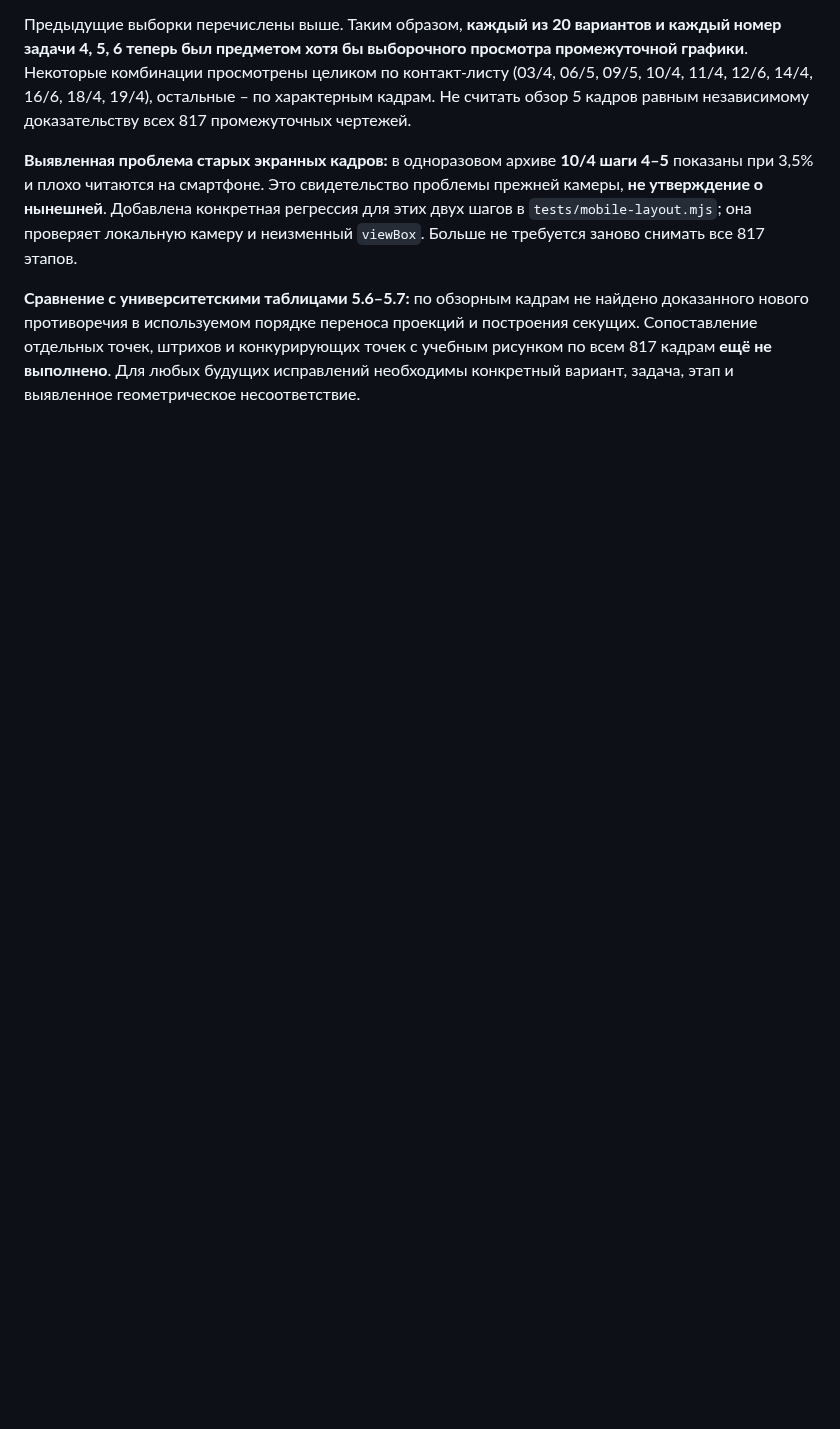
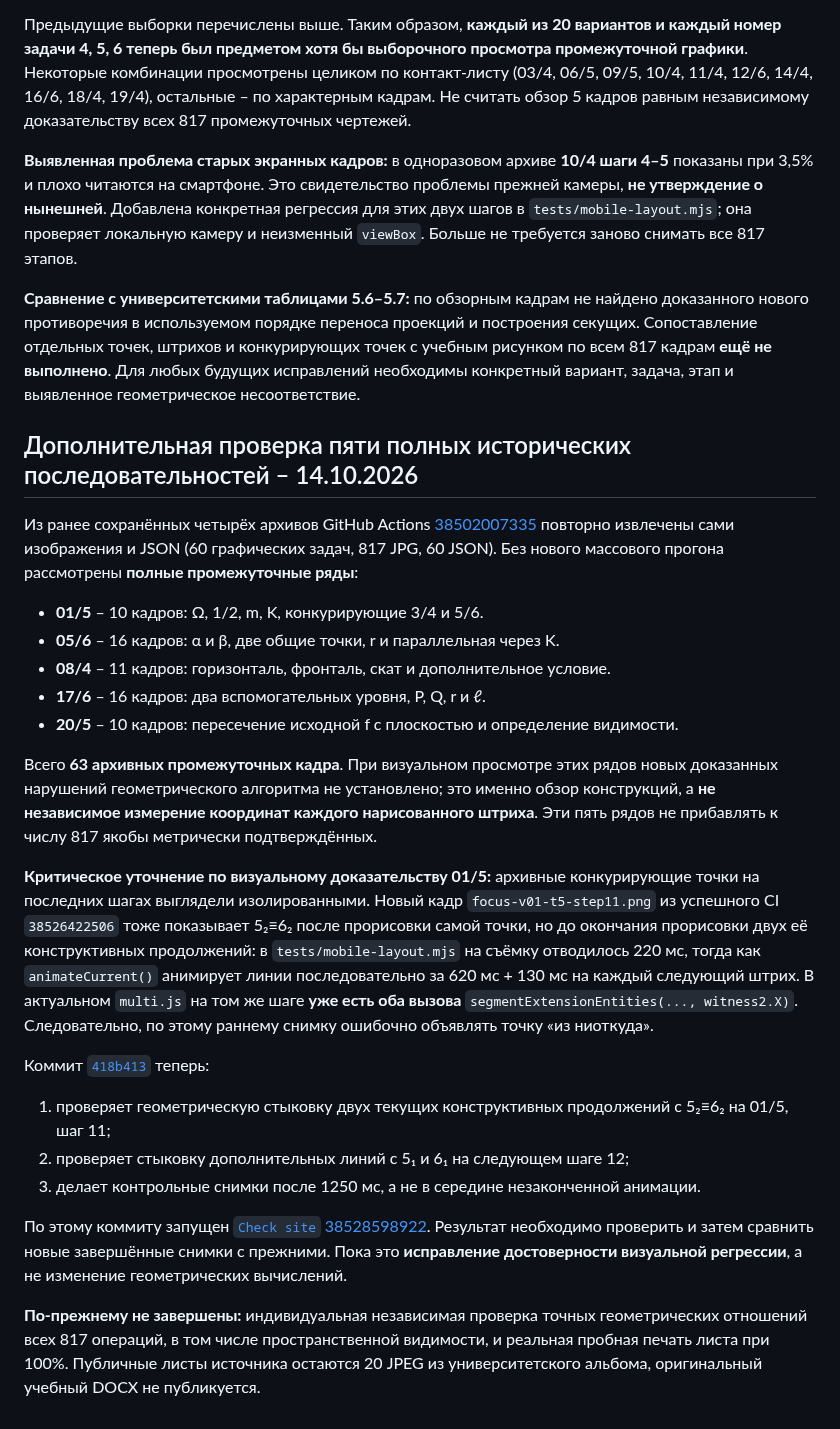
Before and after one commit to MatteoAq/SiteMath, a Markdown page: LECTURE_METHOD_CROSSCHECK_2026-10-14.md, the part around the change. GitHub-like rendering; blank space fills up the shorter version.

Commit message:
docs: record additional full-sequence visual review and animation-snapshot finding [skip ci]

```diff
--- a/LECTURE_METHOD_CROSSCHECK_2026-10-14.md
+++ b/LECTURE_METHOD_CROSSCHECK_2026-10-14.md
@@ -86,3 +86,27 @@
 **Выявленная проблема старых экранных кадров:** в одноразовом архиве **10/4 шаги 4–5** показаны при 3,5% и плохо читаются на смартфоне. Это свидетельство проблемы прежней камеры, **не утверждение о нынешней**. Добавлена конкретная регрессия для этих двух шагов в `tests/mobile-layout.mjs`; она проверяет локальную камеру и неизменный `viewBox`. Больше не требуется заново снимать все 817 этапов.
 
 **Сравнение с университетскими таблицами 5.6–5.7:** по обзорным кадрам не найдено доказанного нового противоречия в используемом порядке переноса проекций и построения секущих. Сопоставление отдельных точек, штрихов и конкурирующих точек с учебным рисунком по всем 817 кадрам **ещё не выполнено**. Для любых будущих исправлений необходимы конкретный вариант, задача, этап и выявленное геометрическое несоответствие.
+
+
+## Дополнительная проверка пяти полных исторических последовательностей – 14.10.2026
+
+Из ранее сохранённых четырёх архивов GitHub Actions [38502007335](https://github.com/MatteoAq/SiteMath/actions/runs/38502007335) повторно извлечены сами изображения и JSON (60 графических задач, 817 JPG, 60 JSON). Без нового массового прогона рассмотрены **полные промежуточные ряды**:
+
+- **01/5** – 10 кадров: Ω, 1/2, m, K, конкурирующие 3/4 и 5/6.
+- **05/6** – 16 кадров: α и β, две общие точки, r и параллельная через K.
+- **08/4** – 11 кадров: горизонталь, фронталь, скат и дополнительное условие.
+- **17/6** – 16 кадров: два вспомогательных уровня, P, Q, r и ℓ.
+- **20/5** – 10 кадров: пересечение исходной f с плоскостью и определение видимости.
+
+Всего **63 архивных промежуточных кадра**. При визуальном просмотре этих рядов новых доказанных нарушений геометрического алгоритма не установлено; это именно обзор конструкций, а **не независимое измерение координат каждого нарисованного штриха**. Эти пять рядов не прибавлять к числу 817 якобы метрически подтверждённых.
+
+**Критическое уточнение по визуальному доказательству 01/5:** архивные конкурирующие точки на последних шагах выглядели изолированными. Новый кадр `focus-v01-t5-step11.png` из успешного CI `38526422506` тоже показывает 5₂≡6₂ после прорисовки самой точки, но до окончания прорисовки двух её конструктивных продолжений: в `tests/mobile-layout.mjs` на съёмку отводилось 220 мс, тогда как `animateCurrent()` анимирует линии последовательно за 620 мс + 130 мс на каждый следующий штрих. В актуальном `multi.js` на том же шаге **уже есть оба вызова** `segmentExtensionEntities(..., witness2.X)`. Следовательно, по этому раннему снимку ошибочно объявлять точку «из ниоткуда».
+
+Коммит [`418b413`](https://github.com/MatteoAq/SiteMath/commit/418b41316792fbe82fd7fde4b5e2b862e36b82d2) теперь:
+1. проверяет геометрическую стыковку двух текущих конструктивных продолжений с 5₂≡6₂ на 01/5, шаг 11;
+2. проверяет стыковку дополнительных линий с 5₁ и 6₁ на следующем шаге 12;
+3. делает контрольные снимки после 1250 мс, а не в середине незаконченной анимации.
+
+По этому коммиту запущен [`Check site` 38528598922](https://github.com/MatteoAq/SiteMath/actions/runs/38528598922). Результат необходимо проверить и затем сравнить новые завершённые снимки с прежними. Пока это **исправление достоверности визуальной регрессии**, а не изменение геометрических вычислений.
+
+**По-прежнему не завершены:** индивидуальная независимая проверка точных геометрических отношений всех 817 операций, в том числе пространственной видимости, и реальная пробная печать листа при 100%. Публичные листы источника остаются 20 JPEG из университетского альбома, оригинальный учебный DOCX не публикуется.
```
